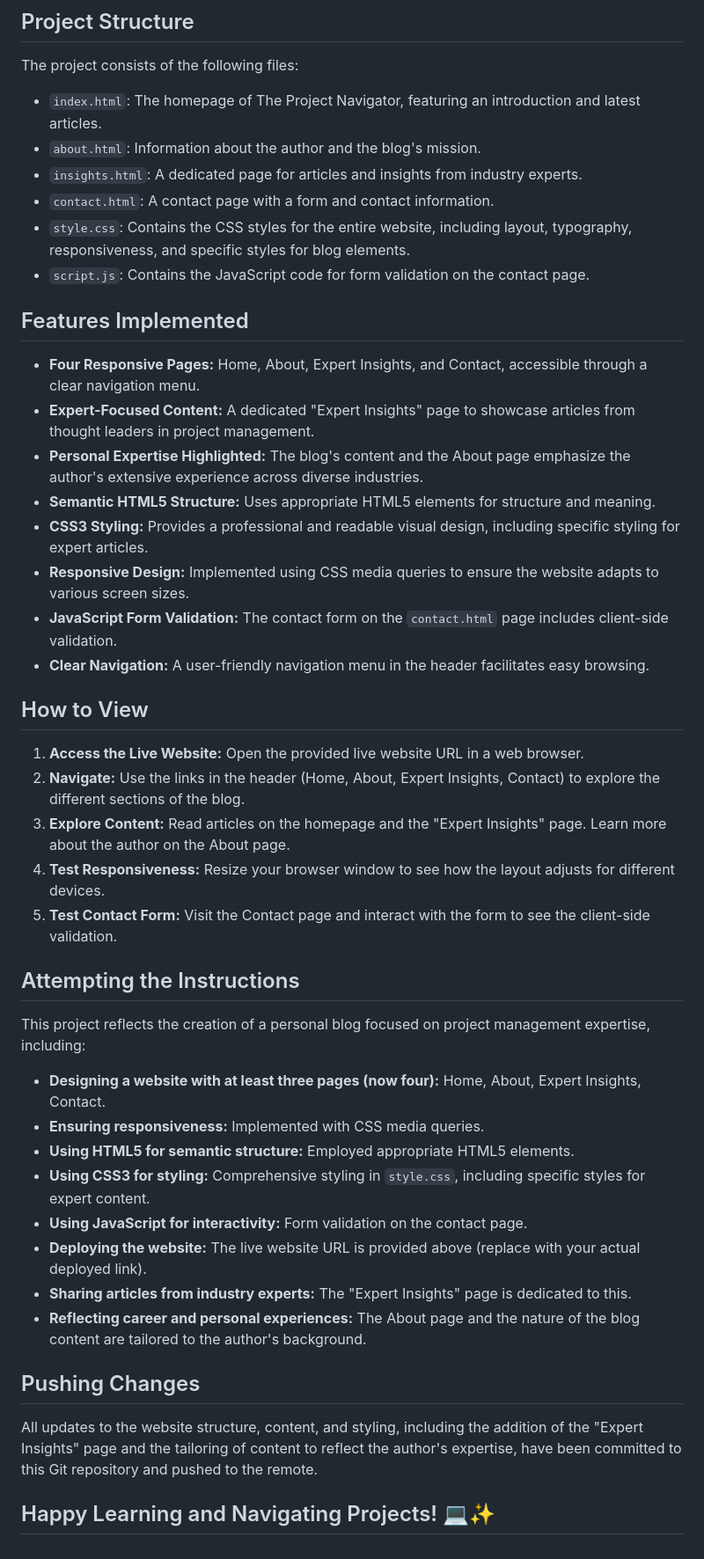
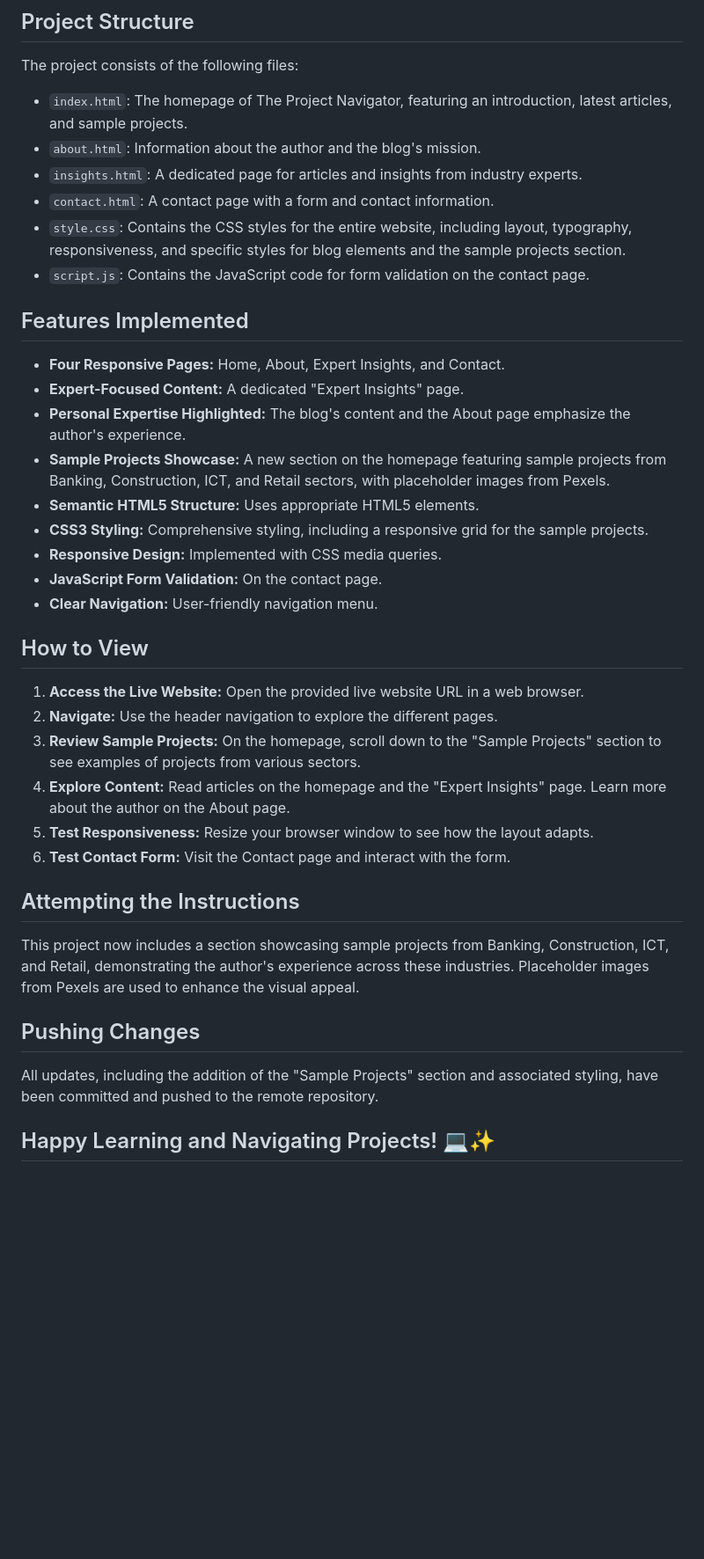
Before and after one commit to Alwende/Web_Development_Final_Project, a Markdown page: README.md, the part around one of its changes. Shown at 88% size. GitHub-like rendering; blank space fills up the shorter version.

```diff
--- a/README.md
+++ b/README.md
@@ -8,47 +8,40 @@
 
 The project consists of the following files:
 
-* `index.html`: The homepage of The Project Navigator, featuring an introduction and latest articles.
+* `index.html`: The homepage of The Project Navigator, featuring an introduction, latest articles, and sample projects.
 * `about.html`: Information about the author and the blog's mission.
 * `insights.html`: A dedicated page for articles and insights from industry experts.
 * `contact.html`: A contact page with a form and contact information.
-* `style.css`: Contains the CSS styles for the entire website, including layout, typography, responsiveness, and specific styles for blog elements.
+* `style.css`: Contains the CSS styles for the entire website, including layout, typography, responsiveness, and specific styles for blog elements and the sample projects section.
 * `script.js`: Contains the JavaScript code for form validation on the contact page.
 
 ## Features Implemented
 
-* **Four Responsive Pages:** Home, About, Expert Insights, and Contact, accessible through a clear navigation menu.
-* **Expert-Focused Content:** A dedicated "Expert Insights" page to showcase articles from thought leaders in project management.
-* **Personal Expertise Highlighted:** The blog's content and the About page emphasize the author's extensive experience across diverse industries.
-* **Semantic HTML5 Structure:** Uses appropriate HTML5 elements for structure and meaning.
-* **CSS3 Styling:** Provides a professional and readable visual design, including specific styling for expert articles.
-* **Responsive Design:** Implemented using CSS media queries to ensure the website adapts to various screen sizes.
-* **JavaScript Form Validation:** The contact form on the `contact.html` page includes client-side validation.
-* **Clear Navigation:** A user-friendly navigation menu in the header facilitates easy browsing.
+* **Four Responsive Pages:** Home, About, Expert Insights, and Contact.
+* **Expert-Focused Content:** A dedicated "Expert Insights" page.
+* **Personal Expertise Highlighted:** The blog's content and the About page emphasize the author's experience.
+* **Sample Projects Showcase:** A new section on the homepage featuring sample projects from Banking, Construction, ICT, and Retail sectors, with placeholder images from Pexels.
+* **Semantic HTML5 Structure:** Uses appropriate HTML5 elements.
+* **CSS3 Styling:** Comprehensive styling, including a responsive grid for the sample projects.
+* **Responsive Design:** Implemented with CSS media queries.
+* **JavaScript Form Validation:** On the contact page.
+* **Clear Navigation:** User-friendly navigation menu.
 
 ## How to View
 
 1.  **Access the Live Website:** Open the provided live website URL in a web browser.
-2.  **Navigate:** Use the links in the header (Home, About, Expert Insights, Contact) to explore the different sections of the blog.
-3.  **Explore Content:** Read articles on the homepage and the "Expert Insights" page. Learn more about the author on the About page.
-4.  **Test Responsiveness:** Resize your browser window to see how the layout adjusts for different devices.
-5.  **Test Contact Form:** Visit the Contact page and interact with the form to see the client-side validation.
+2.  **Navigate:** Use the header navigation to explore the different pages.
+3.  **Review Sample Projects:** On the homepage, scroll down to the "Sample Projects" section to see examples of projects from various sectors.
+4.  **Explore Content:** Read articles on the homepage and the "Expert Insights" page. Learn more about the author on the About page.
+5.  **Test Responsiveness:** Resize your browser window to see how the layout adapts.
+6.  **Test Contact Form:** Visit the Contact page and interact with the form.
 
 ## Attempting the Instructions
 
-This project reflects the creation of a personal blog focused on project management expertise, including:
-
-* **Designing a website with at least three pages (now four):** Home, About, Expert Insights, Contact.
-* **Ensuring responsiveness:** Implemented with CSS media queries.
-* **Using HTML5 for semantic structure:** Employed appropriate HTML5 elements.
-* **Using CSS3 for styling:** Comprehensive styling in `style.css`, including specific styles for expert content.
-* **Using JavaScript for interactivity:** Form validation on the contact page.
-* **Deploying the website:** The live website URL is provided above (replace with your actual deployed link).
-* **Sharing articles from industry experts:** The "Expert Insights" page is dedicated to this.
-* **Reflecting career and personal experiences:** The About page and the nature of the blog content are tailored to the author's background.
+This project now includes a section showcasing sample projects from Banking, Construction, ICT, and Retail, demonstrating the author's experience across these industries. Placeholder images from Pexels are used to enhance the visual appeal.
 
 ## Pushing Changes
 
-All updates to the website structure, content, and styling, including the addition of the "Expert Insights" page and the tailoring of content to reflect the author's expertise, have been committed to this Git repository and pushed to the remote.
+All updates, including the addition of the "Sample Projects" section and associated styling, have been committed and pushed to the remote repository.
 
 ## Happy Learning and Navigating Projects! 💻✨
```
Also changed, not shown: other parts of README.md (+2 -2 lines).
